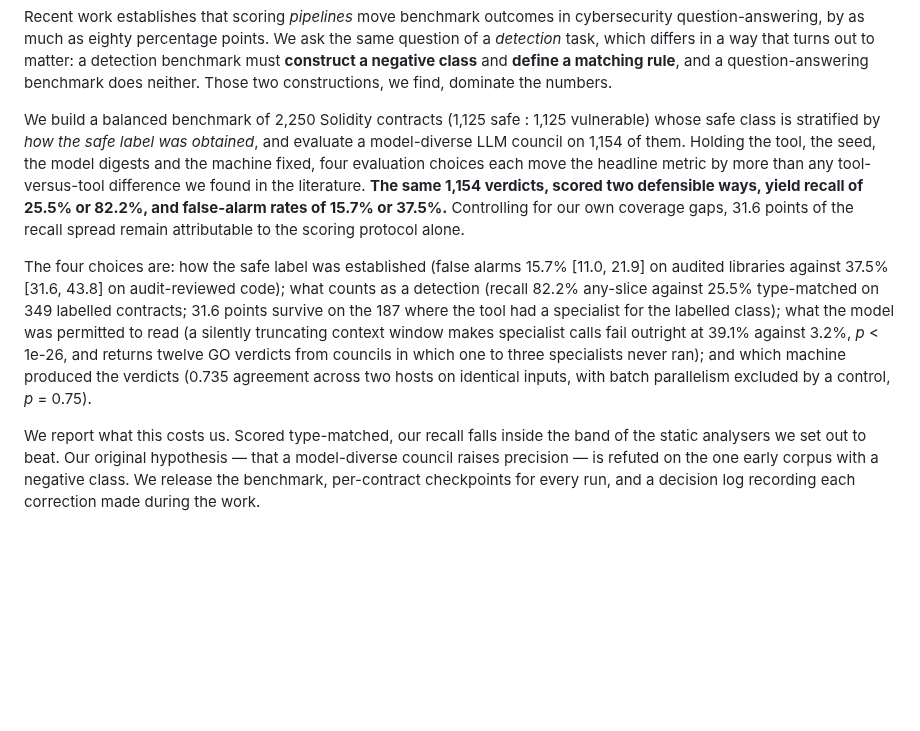
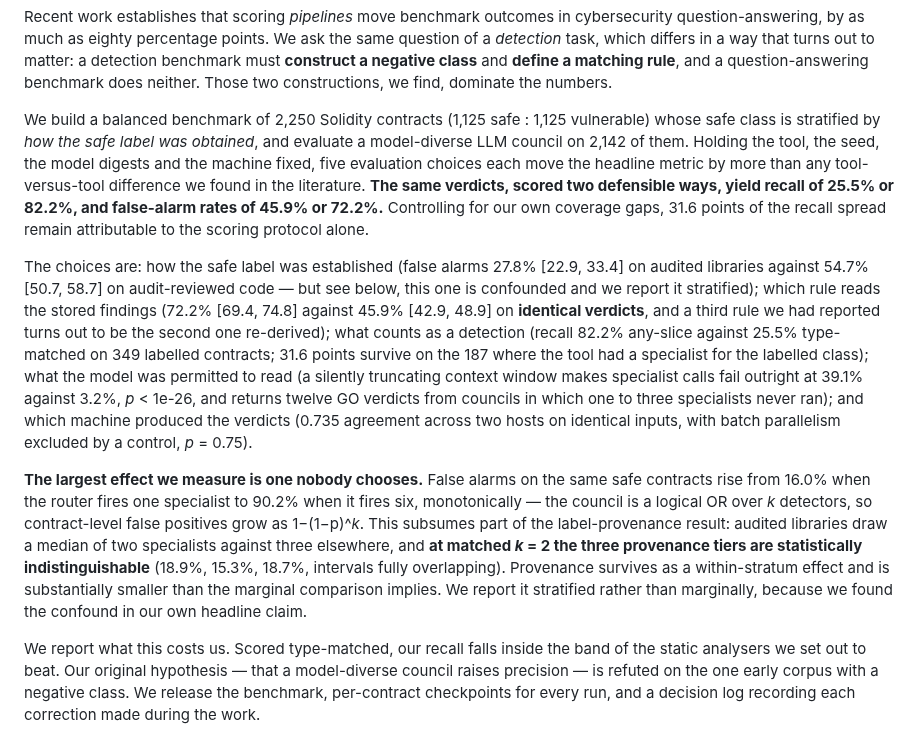
Before and after one commit to umarahmed10/third-eye-capstone, a Markdown page: docs/PAPER_MSR2027.md, the part around the change. Drawn GitHub-style; blank space fills up the shorter version.

Commit message:
paper: abstract to full corpus, add the decision rule and the ensemble-size effect
The abstract cited the superseded n=1,154 provenance figures (15.7%/37.5%),
omitted the decision-rule result entirely, and omitted the largest effect we
measure.

- n 1,154 -> 2,142; false-alarm spread 15.7%/37.5% -> 45.9%/72.2%
- provenance restated at full corpus (27.8% vs 54.7%) AND flagged as confounded
- decision rule added: 72.2% vs 45.9% on identical verdicts, plus the note that
  the third rule we had reported is the second one re-derived
- new paragraph for the ensemble-size effect: 16.0% at k=1 to 90.2% at k=6,
  which subsumes part of the provenance claim (at matched k=2 the three tiers
  are statistically indistinguishable: 18.9/15.3/18.7, intervals overlapping)

NOTE FOR AUTHOR: this changes the spine. Ensemble size is a larger, cleaner,
mechanistically explained effect than label provenance, and it partly explains
provenance rather than sitting beside it. Whether it becomes claim 1 is a
positioning decision, not a factual one, and is left open.

Co-Authored-By: Claude Opus 5 <noreply@anthropic.com>

```diff
--- a/docs/PAPER_MSR2027.md
+++ b/docs/PAPER_MSR2027.md
@@ -27,24 +27,40 @@ constructions, we find, dominate the numbers.
 
 We build a balanced benchmark of 2,250 Solidity contracts (1,125 safe : 1,125
 vulnerable) whose safe class is stratified by *how the safe label was obtained*,
-and evaluate a model-diverse LLM council on 1,154 of them. Holding the tool, the
-seed, the model digests and the machine fixed, four evaluation choices each move
+and evaluate a model-diverse LLM council on 2,142 of them. Holding the tool, the
+seed, the model digests and the machine fixed, five evaluation choices each move
 the headline metric by more than any tool-versus-tool difference we found in the
-literature. **The same 1,154 verdicts, scored two defensible ways, yield recall
-of 25.5% or 82.2%, and false-alarm rates of 15.7% or 37.5%.** Controlling for
-our own coverage gaps, 31.6 points of the recall spread remain attributable to
-the scoring protocol alone.
+literature. **The same verdicts, scored two defensible ways, yield recall of
+25.5% or 82.2%, and false-alarm rates of 45.9% or 72.2%.** Controlling for our
+own coverage gaps, 31.6 points of the recall spread remain attributable to the
+scoring protocol alone.
 
-The four choices are: how the safe label was established (false alarms 15.7%
-[11.0, 21.9] on audited libraries against 37.5% [31.6, 43.8] on audit-reviewed
-code); what counts as a detection (recall 82.2% any-slice against 25.5%
-type-matched on 349 labelled contracts; 31.6 points survive on the 187 where
-the tool had a specialist for the labelled class); what the model was
-permitted to read (a silently truncating context window makes specialist calls
-fail outright at 39.1% against 3.2%, *p* < 1e-26, and returns twelve GO
-verdicts from councils in which one to three specialists never ran); and which machine
-produced the verdicts (0.735 agreement across two hosts on identical inputs, with
-batch parallelism excluded by a control, *p* = 0.75).
+The choices are: how the safe label was established (false alarms 27.8%
+[22.9, 33.4] on audited libraries against 54.7% [50.7, 58.7] on audit-reviewed
+code — but see below, this one is confounded and we report it stratified);
+which rule reads the stored findings (72.2% [69.4, 74.8] against 45.9%
+[42.9, 48.9] on **identical verdicts**, and a third rule we had reported turns
+out to be the second one re-derived); what counts as a detection (recall 82.2%
+any-slice against 25.5% type-matched on 349 labelled contracts; 31.6 points
+survive on the 187 where the tool had a specialist for the labelled class);
+what the model was permitted to read (a silently truncating context window
+makes specialist calls fail outright at 39.1% against 3.2%, *p* < 1e-26, and
+returns twelve GO verdicts from councils in which one to three specialists
+never ran); and which machine produced the verdicts (0.735 agreement across two
+hosts on identical inputs, with batch parallelism excluded by a control,
+*p* = 0.75).
+
+**The largest effect we measure is one nobody chooses.** False alarms on the
+same safe contracts rise from 16.0% when the router fires one specialist to
+90.2% when it fires six, monotonically — the council is a logical OR over *k*
+detectors, so contract-level false positives grow as 1−(1−p)^*k*. This subsumes
+part of the label-provenance result: audited libraries draw a median of two
+specialists against three elsewhere, and **at matched *k* = 2 the three
+provenance tiers are statistically indistinguishable** (18.9%, 15.3%, 18.7%,
+intervals fully overlapping). Provenance survives as a within-stratum effect and
+is substantially smaller than the marginal comparison implies. We report it
+stratified rather than marginally, because we found the confound in our own
+headline claim.
 
 We report what this costs us. Scored type-matched, our recall falls inside the
 band of the static analysers we set out to beat. Our original hypothesis — that a
```
